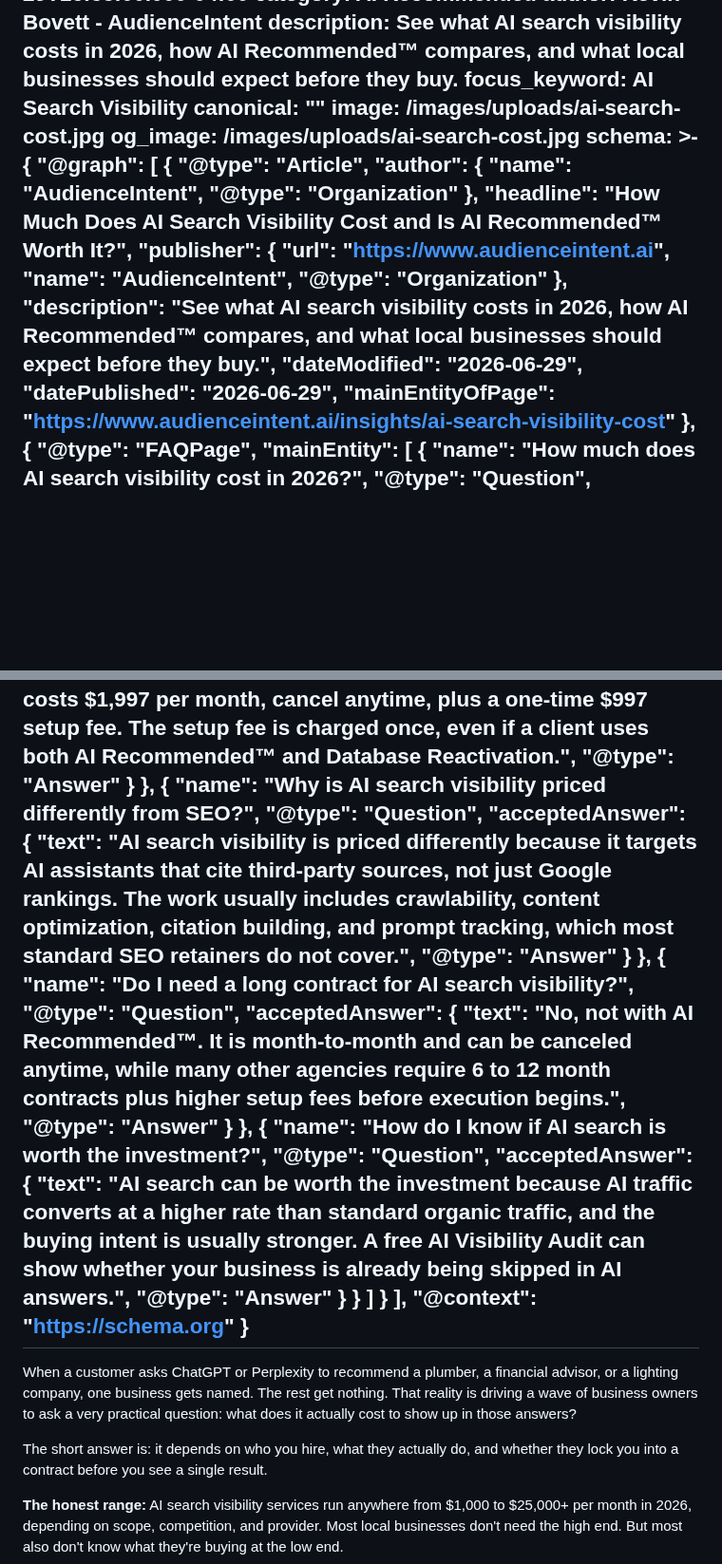
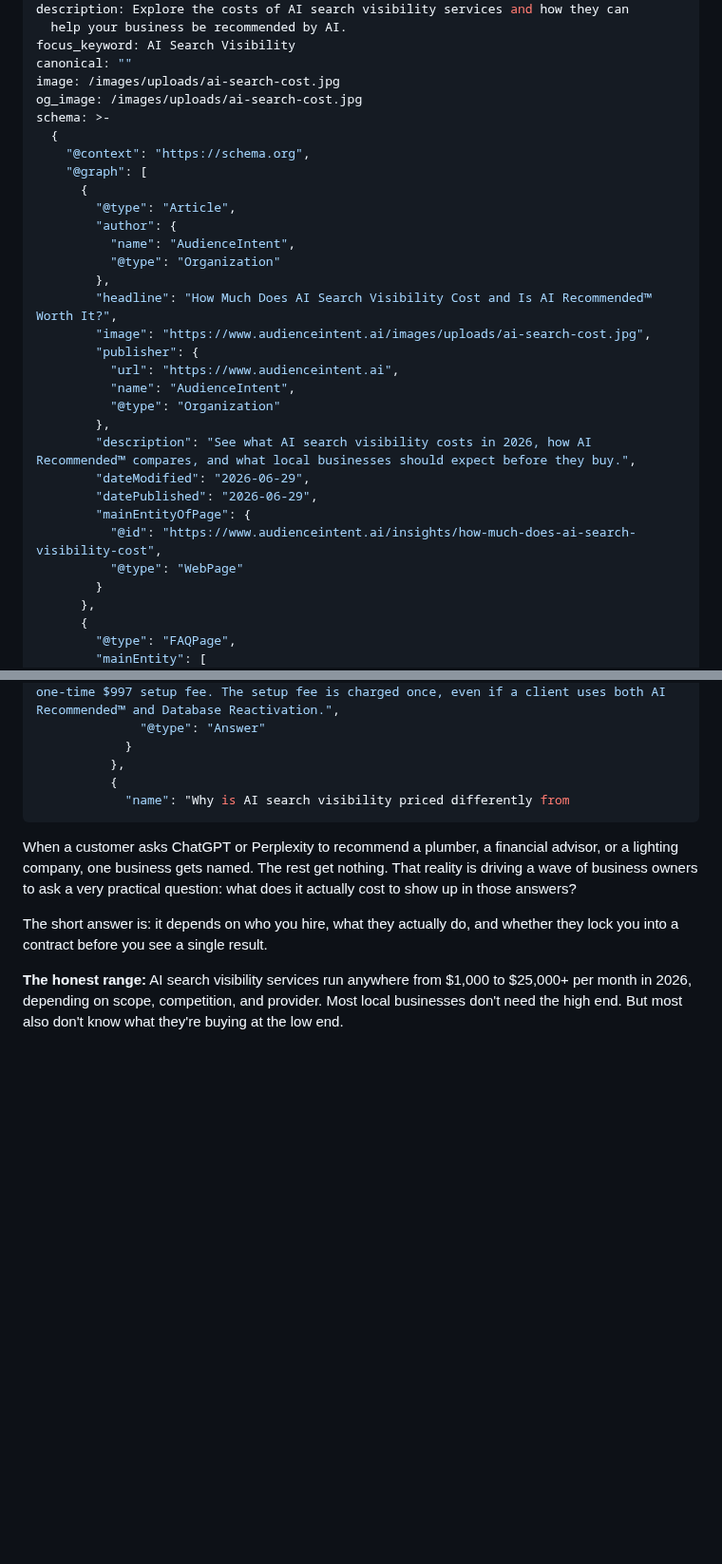
Before and after one commit to AudienceIntent/audienceintent-website, a Markdown page: insights/how-much-does-ai-search-visibility-cost.md, 2 parts joined by grey strips. Shown at 95% size. Drawn GitHub-style; blank space fills up the shorter version.

Commit message:
Update Insights “how-much-does-ai-search-visibility-cost”

```diff
--- a/insights/how-much-does-ai-search-visibility-cost.md
+++ b/insights/how-much-does-ai-search-visibility-cost.md
@@ -5,13 +5,14 @@ date: 2026-06-29T16:33:00.000-04:00
 category: AI Recommended
 author: Kevin Bovett - AudienceIntent
-description: See what AI search visibility costs in 2026, how AI Recommended™
-  compares, and what local businesses should expect before they buy.
+description: Explore the costs of AI search visibility services and how they can
+  help your business be recommended by AI.
 focus_keyword: AI Search Visibility
 canonical: ""
 image: /images/uploads/ai-search-cost.jpg
 og_image: /images/uploads/ai-search-cost.jpg
 schema: >-
   {
+    "@context": "https://schema.org",
     "@graph": [
       {
         "@type": "Article",
@@ -20,6 +21,7 @@ schema: >-
           "@type": "Organization"
         },
         "headline": "How Much Does AI Search Visibility Cost and Is AI Recommended™ Worth It?",
+        "image": "https://www.audienceintent.ai/images/uploads/ai-search-cost.jpg",
         "publisher": {
           "url": "https://www.audienceintent.ai",
           "name": "AudienceIntent",
@@ -28,7 +30,10 @@ schema: >-
         "description": "See what AI search visibility costs in 2026, how AI Recommended™ compares, and what local businesses should expect before they buy.",
         "dateModified": "2026-06-29",
         "datePublished": "2026-06-29",
-        "mainEntityOfPage": "https://www.audienceintent.ai/insights/ai-search-visibility-cost"
+        "mainEntityOfPage": {
+          "@id": "https://www.audienceintent.ai/insights/how-much-does-ai-search-visibility-cost",
+          "@type": "WebPage"
+        }
       },
       {
         "@type": "FAQPage",
@@ -50,34 +55,7 @@ schema: >-
             }
           },
           {
-            "name": "Why is AI search visibility priced differently from SEO?",
-            "@type": "Question",
-            "acceptedAnswer": {
-              "text": "AI search visibility is priced differently because it targets AI assistants that cite third-party sources, not just Google rankings. The work usually includes crawlability, content optimization, citation building, and prompt tracking, which most standard SEO retainers do not cover.",
-              "@type": "Answer"
-            }
-          },
-          {
-            "name": "Do I need a long contract for AI search visibility?",
-            "@type": "Question",
-            "acceptedAnswer": {
-              "text": "No, not with AI Recommended™. It is month-to-month and can be canceled anytime, while many other agencies require 6 to 12 month contracts plus higher setup fees before execution begins.",
-              "@type": "Answer"
-            }
-          },
-          {
-            "name": "How do I know if AI search is worth the investment?",
-            "@type": "Question",
-            "acceptedAnswer": {
-              "text": "AI search can be worth the investment because AI traffic converts at a higher rate than standard organic traffic, and the buying intent is usually stronger. A free AI Visibility Audit can show whether your business is already being skipped in AI answers.",
-              "@type": "Answer"
-            }
-          }
-        ]
-      }
-    ],
-    "@context": "https://schema.org"
-  }
+            "name": "Why is AI search visibility priced differently from
 ---
 When a customer asks ChatGPT or Perplexity to recommend a plumber, a financial advisor, or a lighting company, one business gets named. The rest get nothing. That reality is driving a wave of business owners to ask a very practical question: what does it actually cost to show up in those answers?
 
```
Also changed, not shown: other parts of insights/how-much-does-ai-search-visibility-cost.md (+1 -1 lines).
